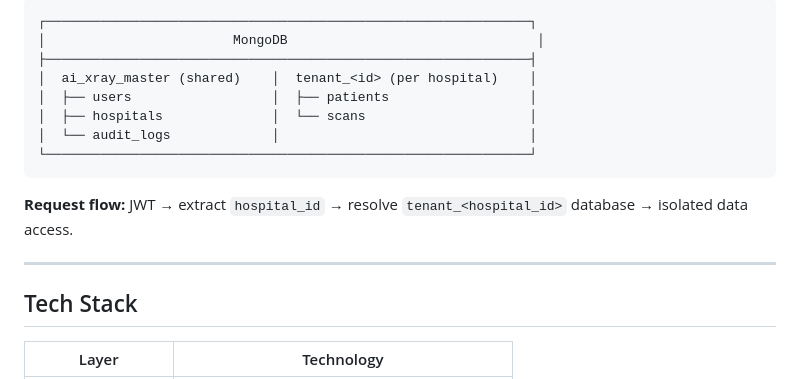
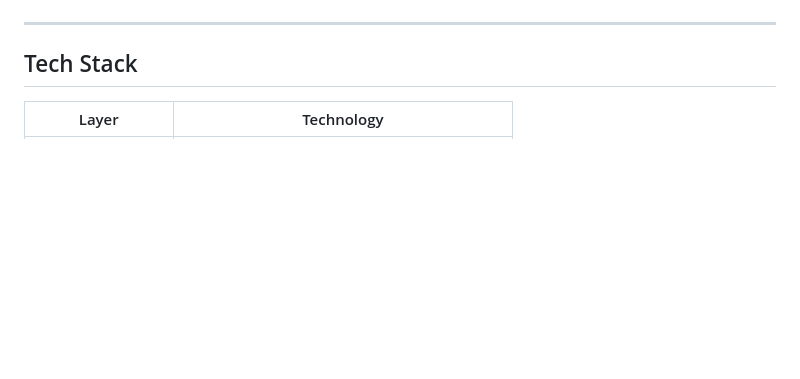
Before and after one commit to jithin-jz/X-Ray-Analyzer, a Markdown page: README.md, the part around one of its changes. GitHub-like rendering; blank space fills up the shorter version.

````diff
--- a/README.md
+++ b/README.md
@@ -27,15 +54,4 @@ AI X-Ray Analyzer enables hospitals to upload chest X-ray images and receive ins
 ```
-┌──────────────────────────────────────────────────────────────┐
-│                        MongoDB                                │
-├──────────────────────────────────────────────────────────────┤
-│  ai_xray_master (shared)    │  tenant_<id> (per hospital)    │
-│  ├── users                  │  ├── patients                  │
-│  ├── hospitals              │  └── scans                     │
-│  └── audit_logs             │                                │
-└──────────────────────────────────────────────────────────────┘
-```
-
-**Request flow:** JWT → extract `hospital_id` → resolve `tenant_<hospital_id>` database → isolated data access.
 
 ---
 
````
Also changed, not shown: other parts of README.md (+27 -0 lines).
